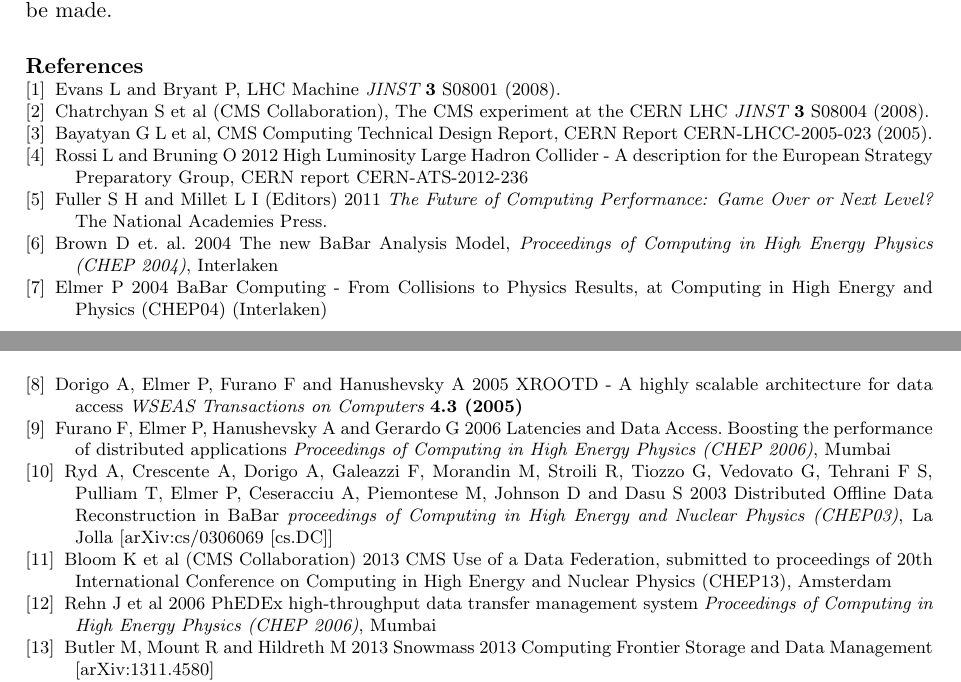
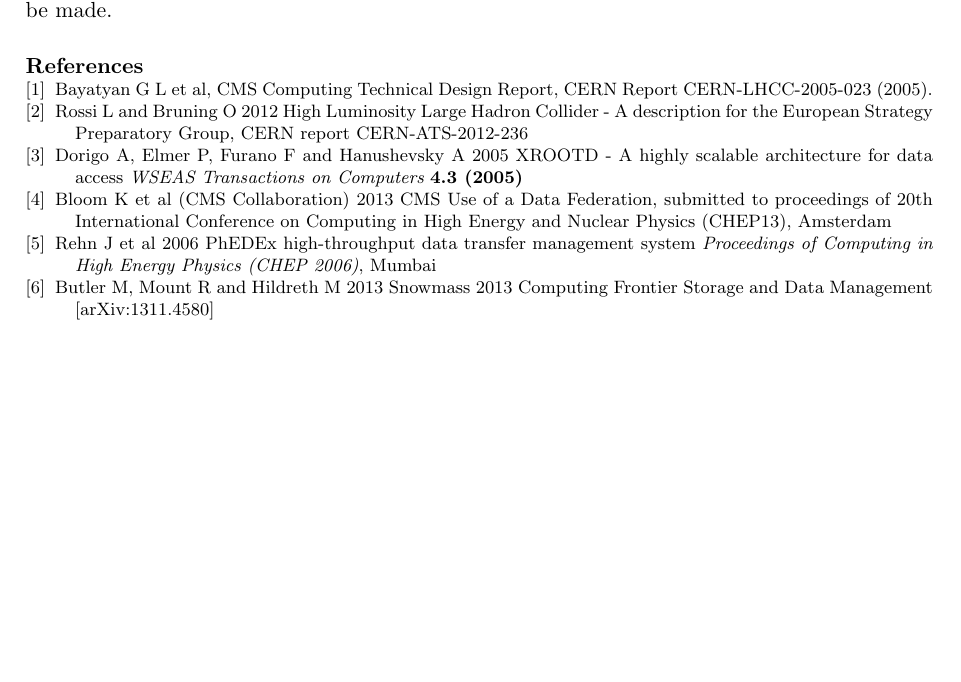
Before and after one commit to gowdy/chep15, a LaTeX document (sitesim.tex): two parts of pages 6 and 7 of 7 before the commit and part of page 6 of 7 after it, the two joined at a grey line, cut so that both start at the same text, the shorter picture padded with empty space. Compiled offline with pdfLaTeX; a LaTeX package or settings file that is missing is left out.

Commit message:
remove unused bibitems

```diff
--- a/sitesim.tex
+++ b/sitesim.tex
@@ -441,12 +442,6 @@
 
 \section*{References}
 \begin{thebibliography}{9}
-\bibitem{LHCMACHINE} Evans L and Bryant P,  LHC Machine {\it JINST}
-  {\bf 3} S08001 (2008).
-
-\bibitem{CMSDET} Chatrchyan S et al (CMS Collaboration),  The CMS
-  experiment at the CERN LHC {\it JINST} {\bf 3} S08004 (2008).
-
 \bibitem{CMSCTDR} Bayatyan G L et al,  CMS Computing Technical Design
   Report, CERN Report CERN-LHCC-2005-023 (2005).
 
@@ -454,33 +449,9 @@
   Collider - A description for the European Strategy Preparatory
   Group, CERN report CERN-ATS-2012-236
 
-\bibitem{GAMEOVER} Fuller S H and Millet L I (Editors) 2011 {\it The
-  Future of Computing Performance:  Game Over or Next Level?}
-  The National Academies Press.
-
-\bibitem{CHEP04BABAR} Brown D et. al. 2004 The new BaBar Analysis
-  Model, {\it Proceedings of Computing in High Energy Physics (CHEP
-    2004)}, Interlaken
-
-\bibitem{CM2CHEP04} Elmer P 2004 BaBar Computing - From Collisions to
-  Physics Results, at Computing in High Energy and Physics (CHEP04)
-  (Interlaken)
-
 \bibitem{XROOTD1} Dorigo A, Elmer P, Furano F and Hanushevsky A 2005
   XROOTD - A highly scalable architecture for data access {\it WSEAS
     Transactions on Computers} {\bf 4.3 (2005)}
-
-\bibitem{XROOTD2} Furano F, Elmer P, Hanushevsky A and Gerardo G 2006
-  Latencies and Data Access. Boosting the performance of distributed
-  applications {\it Proceedings of Computing in High Energy Physics
-    (CHEP 2006)}, Mumbai
-
-\bibitem{CHEP03PR} Ryd A, Crescente A, Dorigo A, Galeazzi F, Morandin
-  M, Stroili R, Tiozzo G, Vedovato G, Tehrani F S, Pulliam T, Elmer P,
-  Ceseracciu A, Piemontese M, Johnson D and Dasu S 2003 Distributed
-  Offline Data Reconstruction in BaBar {\it proceedings of Computing
-    in High Energy and Nuclear Physics (CHEP03)}, La Jolla
-  [arXiv:cs/0306069 [cs.DC]]
 
 \bibitem{AAACHEP13} Bloom K et al (CMS Collaboration) 2013 CMS Use of
   a Data Federation, submitted to proceedings of 20th International
```
Also changed, not shown: sitesim.tex (5 more changed lines).
